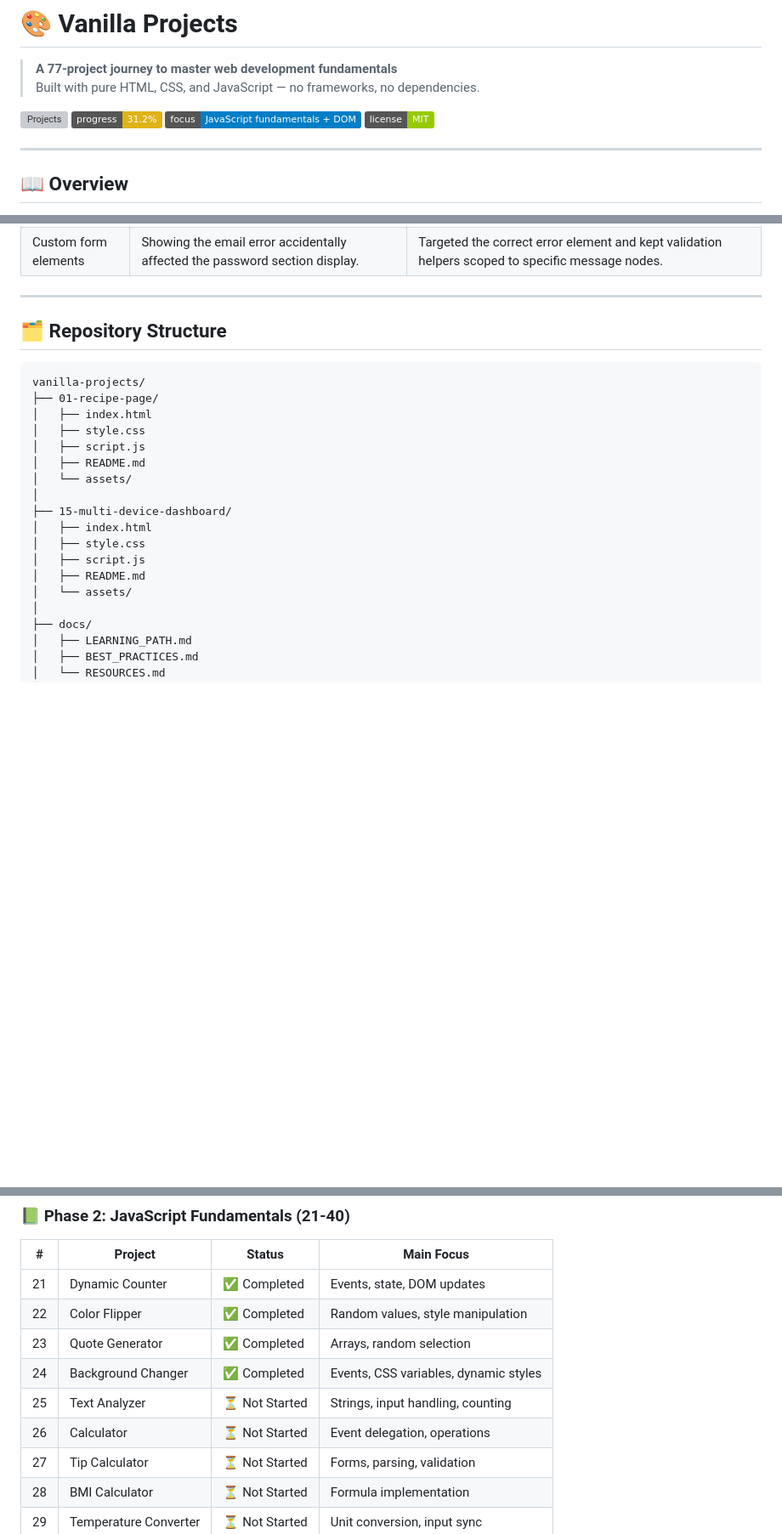
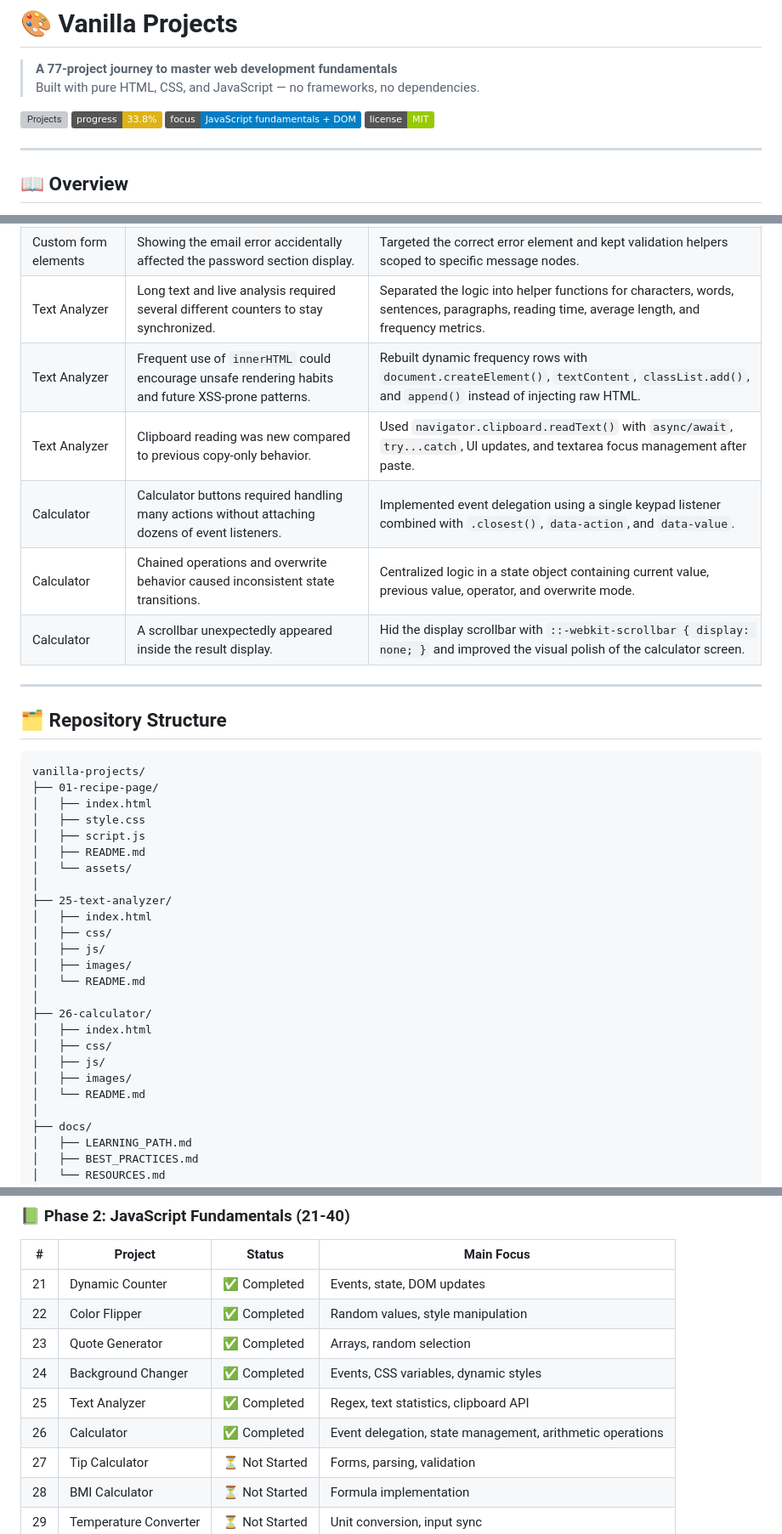
Before and after one commit to CyberStill-GmbH/vanilla-projects, a Markdown page: README.md, 3 parts joined by grey strips. Shown at 85% size. GitHub-like rendering; badges without logos; blank space fills up the shorter version; grey boxes are pictures that could not be loaded.

```diff
--- a/README.md
+++ b/README.md
@@ -3,8 +3,8 @@
 > **A 77-project journey to master web development fundamentals**
 > Built with pure HTML, CSS, and JavaScript — no frameworks, no dependencies.
 
-[![Projects](https://img.shields.io/badge/projects-24%2F77-orange)](https://github.com/CyberStill-GmbH/vanilla-projects)
-[![Progress](https://img.shields.io/badge/progress-31.2%25-yellow)](https://github.com/CyberStill-GmbH/vanilla-projects)
+[![Projects](https://img.shields.io/badge/projects-26%2F77-orange)](https://github.com/CyberStill-GmbH/vanilla-projects)
+[![Progress](https://img.shields.io/badge/progress-33.8%25-yellow)](https://github.com/CyberStill-GmbH/vanilla-projects)
 [![Phase](https://img.shields.io/badge/focus-JavaScript%20fundamentals%20%2B%20DOM-blue)](https://github.com/CyberStill-GmbH/vanilla-projects)
 [![License](https://img.shields.io/badge/license-MIT-green)](LICENSE)
 
@@ -95,6 +96,12 @@ This repository is also a record of real debugging practice, not just finished U
 | Modal component | `aria-hidden` changed correctly but the modal did not appear visually. | Added `.is-open` with `classList` to separate accessibility state from visual UI state. |
 | Dropdown menu | A small syntax error in the keyboard handler broke the entire script. | Fixed the invalid comma/const declaration, then organized helper functions for opening, closing, focus, and keyboard navigation. |
 | Custom form elements | Showing the email error accidentally affected the password section display. | Targeted the correct error element and kept validation helpers scoped to specific message nodes. |
+| Text Analyzer | Long text and live analysis required several different counters to stay synchronized. | Separated the logic into helper functions for characters, words, sentences, paragraphs, reading time, average length, and frequency metrics. |
+| Text Analyzer | Frequent use of `innerHTML` could encourage unsafe rendering habits and future XSS-prone patterns. | Rebuilt dynamic frequency rows with `document.createElement()`, `textContent`, `classList.add()`, and `append()` instead of injecting raw HTML. |
+| Text Analyzer | Clipboard reading was new compared to previous copy-only behavior. | Used `navigator.clipboard.readText()` with `async/await`, `try...catch`, UI updates, and textarea focus management after paste. |
+| Calculator | Calculator buttons required handling many actions without attaching dozens of event listeners. | Implemented event delegation using a single keypad listener combined with `.closest()`, `data-action`, and `data-value`. |
+| Calculator | Chained operations and overwrite behavior caused inconsistent state transitions. | Centralized logic in a state object containing current value, previous value, operator, and overwrite mode. |
+| Calculator | A scrollbar unexpectedly appeared inside the result display. | Hid the display scrollbar with `::-webkit-scrollbar { display: none; }` and improved the visual polish of the calculator screen. |
 
 ---
 
@@ -109,12 +116,19 @@ vanilla-projects/
 │   ├── README.md
 │   └── assets/
 │
-├── 15-multi-device-dashboard/
+├── 25-text-analyzer/
 │   ├── index.html
-│   ├── style.css
-│   ├── script.js
-│   ├── README.md
-│   └── assets/
+│   ├── css/
+│   ├── js/
+│   ├── images/
+│   └── README.md
+│
+├── 26-calculator/
+│   ├── index.html
+│   ├── css/
+│   ├── js/
+│   ├── images/
+│   └── README.md
 │
 ├── docs/
 │   ├── LEARNING_PATH.md
@@ -165,8 +179,8 @@ Each project follows the same basic structure: semantic HTML, pure CSS, vanilla
 | 22 | Color Flipper | ✅ Completed | Random values, style manipulation |
 | 23 | Quote Generator | ✅ Completed | Arrays, random selection |
 | 24 | Background Changer | ✅ Completed | Events, CSS variables, dynamic styles |
-| 25 | Text Analyzer | ⏳ Not Started | Strings, input handling, counting |
-| 26 | Calculator | ⏳ Not Started | Event delegation, operations |
+| 25 | Text Analyzer | ✅ Completed | Regex, text statistics, clipboard API |
+| 26 | Calculator | ✅ Completed | Event delegation, state management, arithmetic operations |
 | 27 | Tip Calculator | ⏳ Not Started | Forms, parsing, validation |
 | 28 | BMI Calculator | ⏳ Not Started | Formula implementation |
 | 29 | Temperature Converter | ⏳ Not Started | Unit conversion, input sync |
```
Also changed, not shown: other parts of README.md (+29 -15 lines).
